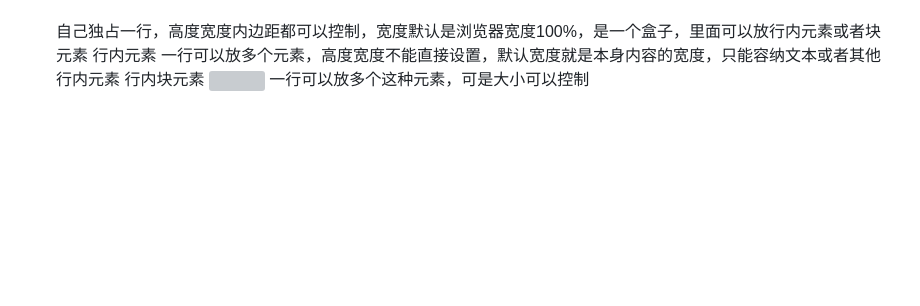
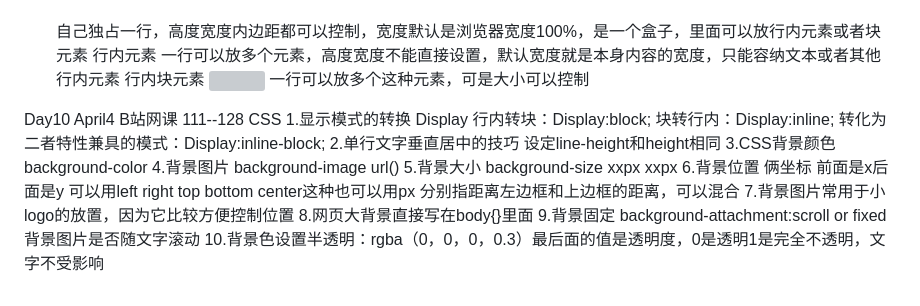
Before and after one commit to VikingCrusader/HTML-CSS, a Markdown page: README.md, the part around the change. GitHub-like rendering; blank space fills up the shorter version; grey boxes are pictures that could not be loaded.

```diff
--- a/README.md
+++ b/README.md
@@ -169,3 +169,23 @@ input:focus{
 行内块元素
 <img /> <input /> <td />
 一行可以放多个这种元素，可是大小可以控制
+
+Day10 April4 B站网课 111--128 CSS
+1.显示模式的转换 Display
+行内转块：Display:block;
+块转行内：Display:inline;
+转化为二者特性兼具的模式：Display:inline-block;
+2.单行文字垂直居中的技巧
+设定line-height和height相同
+3.CSS背景颜色
+background-color
+4.背景图片
+background-image url()
+5.背景大小
+background-size xxpx xxpx
+6.背景位置
+俩坐标 前面是x后面是y 可以用left right top bottom center这种也可以用px 分别指距离左边框和上边框的距离，可以混合
+7.背景图片常用于小logo的放置，因为它比较方便控制位置
+8.网页大背景直接写在body{}里面
+9.背景固定 background-attachment:scroll or fixed 背景图片是否随文字滚动
+10.背景色设置半透明：rgba（0，0，0，0.3）最后面的值是透明度，0是透明1是完全不透明，文字不受影响
```
